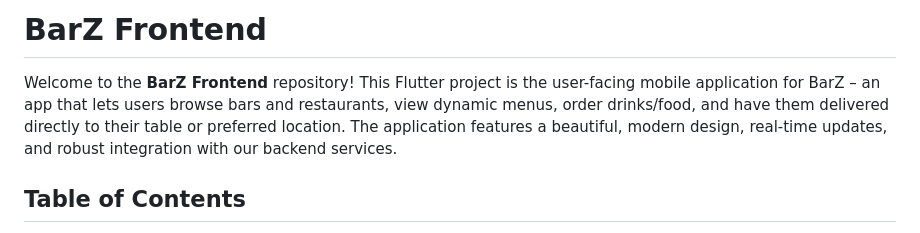
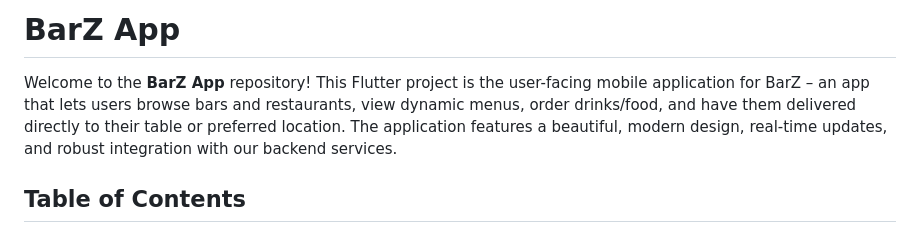
Before and after one commit to bl4ckcode/dobar, a Markdown page: fe/README.md, the part around the change. Rendered like a GitHub page.

```diff
--- a/fe/README.md
+++ b/fe/README.md
@@ -1,6 +1,6 @@
-# BarZ Frontend
+# BarZ App
 
-Welcome to the **BarZ Frontend** repository! This Flutter project is the user-facing mobile application for BarZ – an app that lets users browse bars and restaurants, view dynamic menus, order drinks/food, and have them delivered directly to their table or preferred location. The application features a beautiful, modern design, real-time updates, and robust integration with our backend services.
+Welcome to the **BarZ App** repository! This Flutter project is the user-facing mobile application for BarZ – an app that lets users browse bars and restaurants, view dynamic menus, order drinks/food, and have them delivered directly to their table or preferred location. The application features a beautiful, modern design, real-time updates, and robust integration with our backend services.
 
 ## Table of Contents
 - [Features](#features)
```
